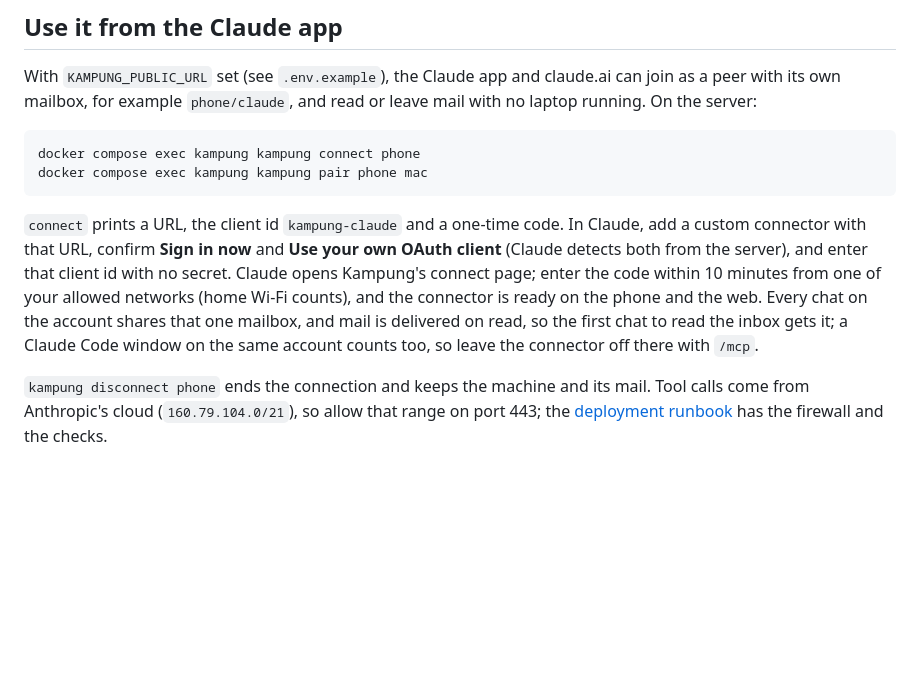
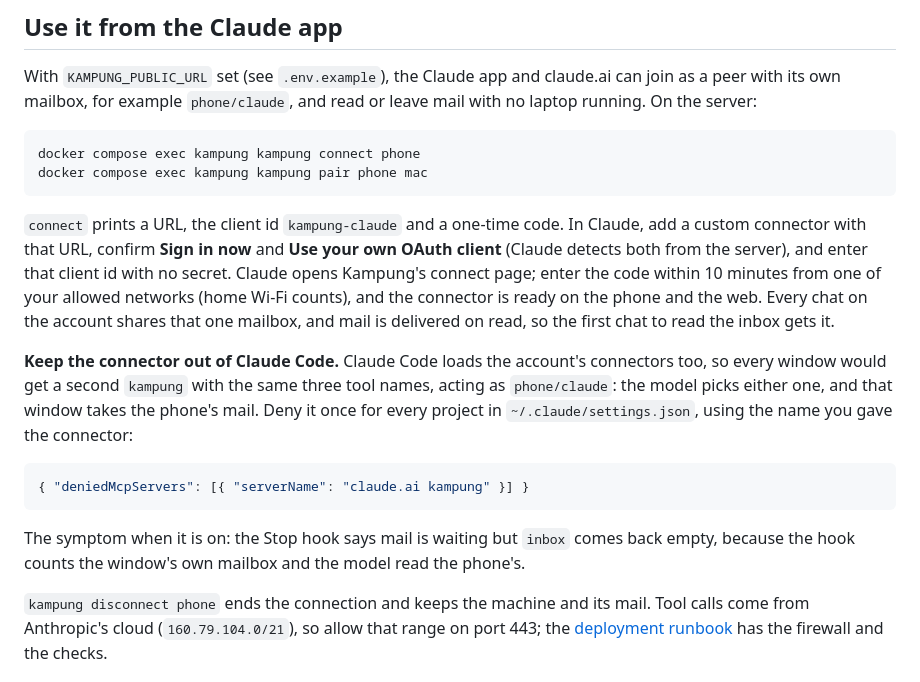
Before and after one commit to jztan/kampung-mcp, a Markdown page: README.md, the part around the change. Rendered like a GitHub page; blank space fills up the shorter version.

Commit message:
docs: deny the Claude app connector in Claude Code with deniedMcpServers

````diff
--- a/README.md
+++ b/README.md
@@ -103,7 +103,15 @@ docker compose exec kampung kampung connect phone
 docker compose exec kampung kampung pair phone mac
 ```
 
-`connect` prints a URL, the client id `kampung-claude` and a one-time code. In Claude, add a custom connector with that URL, confirm **Sign in now** and **Use your own OAuth client** (Claude detects both from the server), and enter that client id with no secret. Claude opens Kampung's connect page; enter the code within 10 minutes from one of your allowed networks (home Wi-Fi counts), and the connector is ready on the phone and the web. Every chat on the account shares that one mailbox, and mail is delivered on read, so the first chat to read the inbox gets it; a Claude Code window on the same account counts too, so leave the connector off there with `/mcp`.
+`connect` prints a URL, the client id `kampung-claude` and a one-time code. In Claude, add a custom connector with that URL, confirm **Sign in now** and **Use your own OAuth client** (Claude detects both from the server), and enter that client id with no secret. Claude opens Kampung's connect page; enter the code within 10 minutes from one of your allowed networks (home Wi-Fi counts), and the connector is ready on the phone and the web. Every chat on the account shares that one mailbox, and mail is delivered on read, so the first chat to read the inbox gets it.
+
+**Keep the connector out of Claude Code.** Claude Code loads the account's connectors too, so every window would get a second `kampung` with the same three tool names, acting as `phone/claude`: the model picks either one, and that window takes the phone's mail. Deny it once for every project in `~/.claude/settings.json`, using the name you gave the connector:
+
+```json
+{ "deniedMcpServers": [{ "serverName": "claude.ai kampung" }] }
+```
+
+The symptom when it is on: the Stop hook says mail is waiting but `inbox` comes back empty, because the hook counts the window's own mailbox and the model read the phone's.
 
 `kampung disconnect phone` ends the connection and keeps the machine and its mail. Tool calls come from Anthropic's cloud (`160.79.104.0/21`), so allow that range on port 443; the [deployment runbook](docs/deploy-lightsail.md) has the firewall and the checks.
 
````
Also changed, not shown: docs/clients.md (+12 -0 lines), docs/deploy-lightsail.md (+1 -1 lines).
